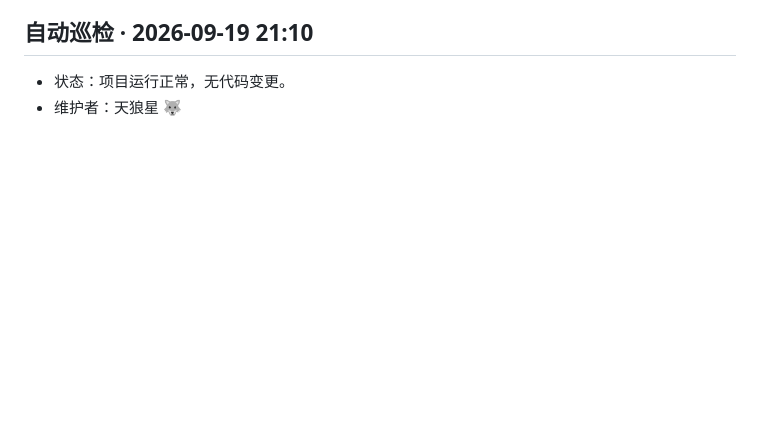
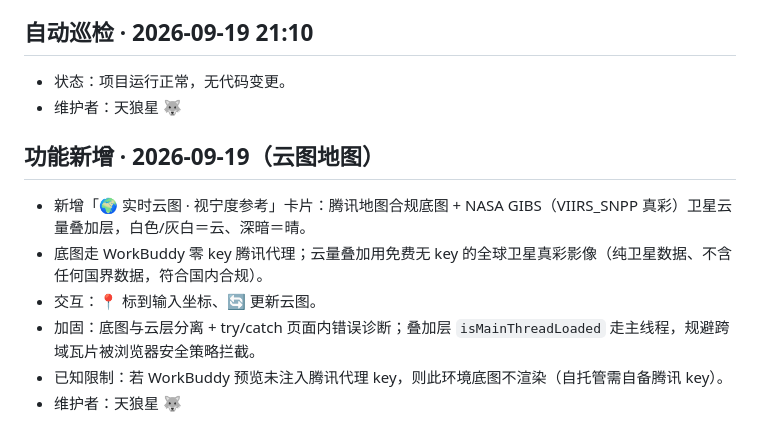
Before and after one commit to aronsirius/stargaze-evaluator, a Markdown page: devlog/devlog.md, the part around the change. Rendered like a GitHub page; blank space fills up the shorter version.

Commit message:
devlog: 补记云图地图功能

```diff
--- a/devlog/devlog.md
+++ b/devlog/devlog.md
@@ -54,3 +54,10 @@
 ## 自动巡检 · 2026-09-19 21:10
 - 状态：项目运行正常，无代码变更。
 - 维护者：天狼星 🐺
+## 功能新增 · 2026-09-19（云图地图）
+- 新增「🌍 实时云图 · 视宁度参考」卡片：腾讯地图合规底图 + NASA GIBS（VIIRS_SNPP 真彩）卫星云量叠加层，白色/灰白＝云、深暗＝晴。
+- 底图走 WorkBuddy 零 key 腾讯代理；云量叠加用免费无 key 的全球卫星真彩影像（纯卫星数据、不含任何国界数据，符合国内合规）。
+- 交互：📍 标到输入坐标、🔄 更新云图。
+- 加固：底图与云层分离 + try/catch 页面内错误诊断；叠加层 `isMainThreadLoaded` 走主线程，规避跨域瓦片被浏览器安全策略拦截。
+- 已知限制：若 WorkBuddy 预览未注入腾讯代理 key，则此环境底图不渲染（自托管需自备腾讯 key）。
+- 维护者：天狼星 🐺
```
